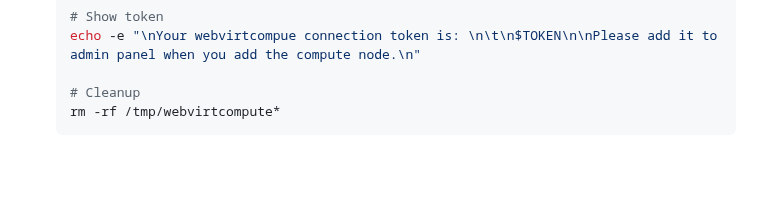
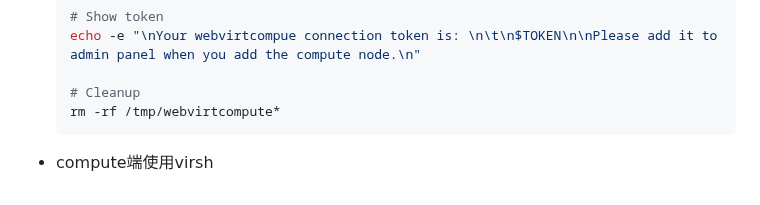
Before and after one commit to chumoath/chumoath.github.io, a Markdown page: docs/code_snippet/webvirtcloud-webvirtcloud.md, the part around the change. GitHub-like rendering; blank space fills up the shorter version.

Commit message:
update webvirtcloud-webvirtcloud - add virsh

````diff
--- a/docs/code_snippet/webvirtcloud-webvirtcloud.md
+++ b/docs/code_snippet/webvirtcloud-webvirtcloud.md
@@ -221,3 +221,5 @@
   # Cleanup
   rm -rf /tmp/webvirtcompute*
   ```
+
+- compute端使用virsh
````
